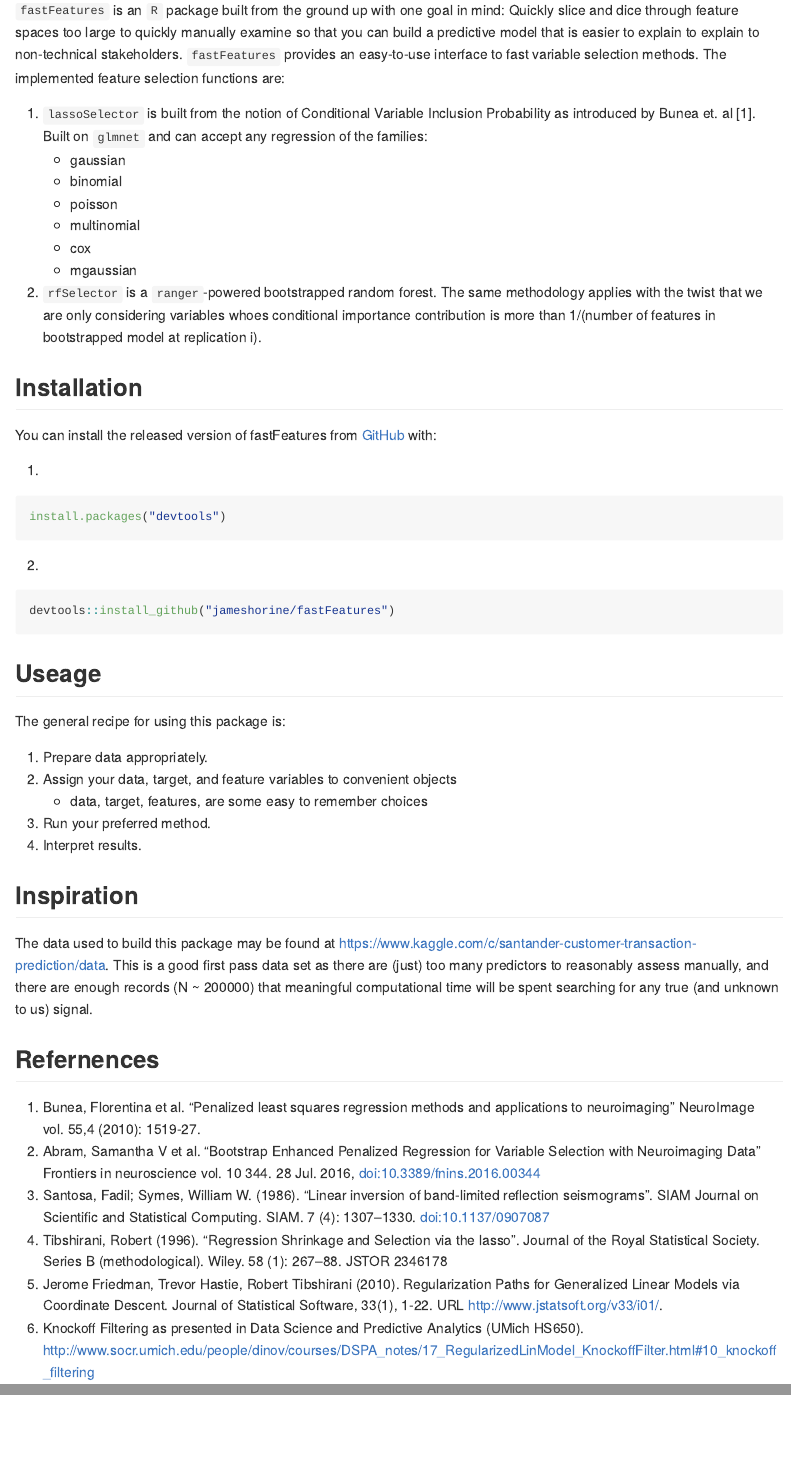
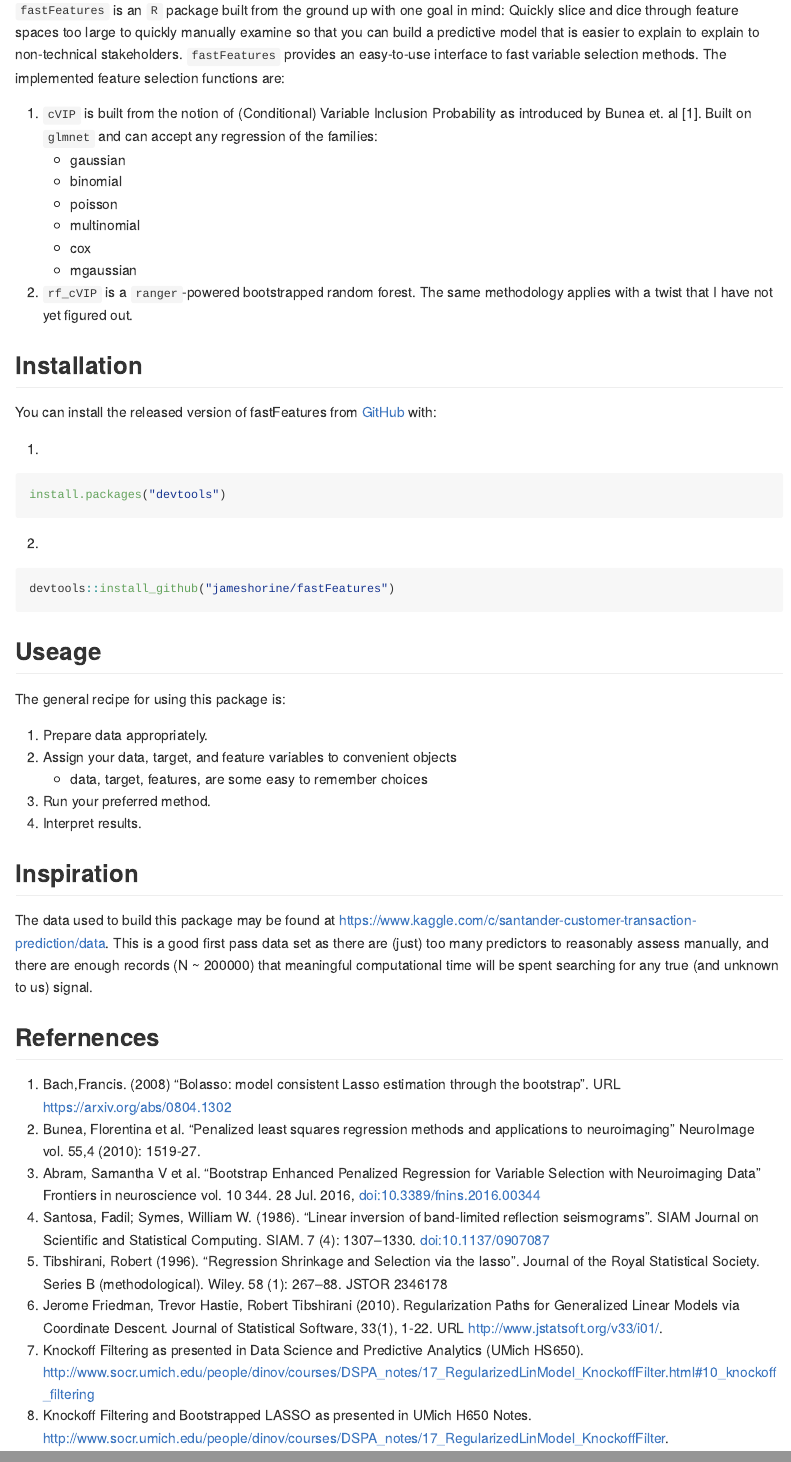
Before and after one commit to jameshorine/fastFeatures, an R Markdown document (README.Rmd): the page in a window 1100 px wide, from 110 px down, and a second part further down, joined at a grey line. Rendered offline with R 4.5, knitr and Pandoc, with nearby package versions.

Commit message:
adding references

```diff
--- a/README.Rmd
+++ b/README.Rmd
@@ -17,7 +17,7 @@ knitr::opts_chunk$set(
 
 `fastFeatures` is an `R` package built from the ground up with one goal in mind: Quickly slice and dice through feature spaces too large to quickly manually examine so that you can build a predictive model that is easier to explain to explain to non-technical stakeholders. `fastFeatures` provides an easy-to-use interface to fast variable selection methods. The implemented feature selection functions are:
 
-1. `lassoSelector` is built from the notion of Conditional Variable Inclusion Probability as introduced by Bunea et. al [1]. Built on `glmnet` and can accept any regression of the families:
+1. `cVIP` is built from the notion of (Conditional) Variable Inclusion Probability as introduced by Bunea et. al [1]. Built on `glmnet` and can accept any regression of the families:
     - gaussian
     - binomial
     - poisson
@@ -25,7 +25,7 @@ knitr::opts_chunk$set(
     - cox
     - mgaussian
 
-2. `rfSelector` is a `ranger`-powered bootstrapped random forest. The same methodology applies with the twist that we are only considering variables whoes conditional importance contribution is more than 1/(number of features in bootstrapped model at replication i).
+2. `rf_cVIP` is a `ranger`-powered bootstrapped random forest. The same methodology applies with a twist that I have not yet figured out.
 
 ## Installation
 
@@ -58,9 +58,11 @@ The data used to build this package may be found at https://www.kaggle.com/c/san
 
 ## Refernences
 
+1. Bach,Francis. (2008) "Bolasso: model consistent Lasso estimation through the bootstrap". URL https://arxiv.org/abs/0804.1302
 1. Bunea, Florentina et al. “Penalized least squares regression methods and applications to neuroimaging” NeuroImage vol. 55,4 (2010): 1519-27.
 2.  Abram, Samantha V et al. “Bootstrap Enhanced Penalized Regression for Variable Selection with Neuroimaging Data” Frontiers in neuroscience vol. 10 344. 28 Jul. 2016, doi:10.3389/fnins.2016.00344
 3. Santosa, Fadil; Symes, William W. (1986). "Linear inversion of band-limited reflection seismograms". SIAM Journal on Scientific and Statistical Computing. SIAM. 7 (4): 1307–1330. doi:10.1137/0907087
 4. Tibshirani, Robert (1996). "Regression Shrinkage and Selection via the lasso". Journal of the Royal Statistical Society. Series B (methodological). Wiley. 58 (1): 267–88. JSTOR 2346178
 5. Jerome Friedman, Trevor Hastie, Robert Tibshirani (2010). Regularization Paths for Generalized Linear Models via Coordinate Descent. Journal of Statistical Software, 33(1), 1-22. URL http://www.jstatsoft.org/v33/i01/.
 6. Knockoff Filtering as presented in Data Science and Predictive Analytics (UMich HS650). http://www.socr.umich.edu/people/dinov/courses/DSPA_notes/17_RegularizedLinModel_KnockoffFilter.html#10_knockoff_filtering
+6. Knockoff Filtering and Bootstrapped LASSO as presented in UMich H650 Notes. http://www.socr.umich.edu/people/dinov/courses/DSPA_notes/17_RegularizedLinModel_KnockoffFilter.
```
Also changed, not shown: R/cVIP.R (+1 -0 lines), README.md.
